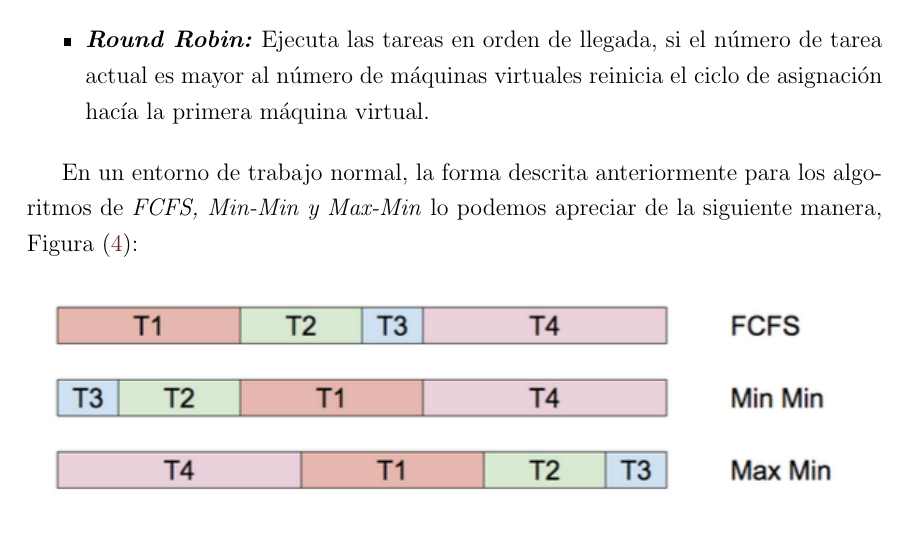
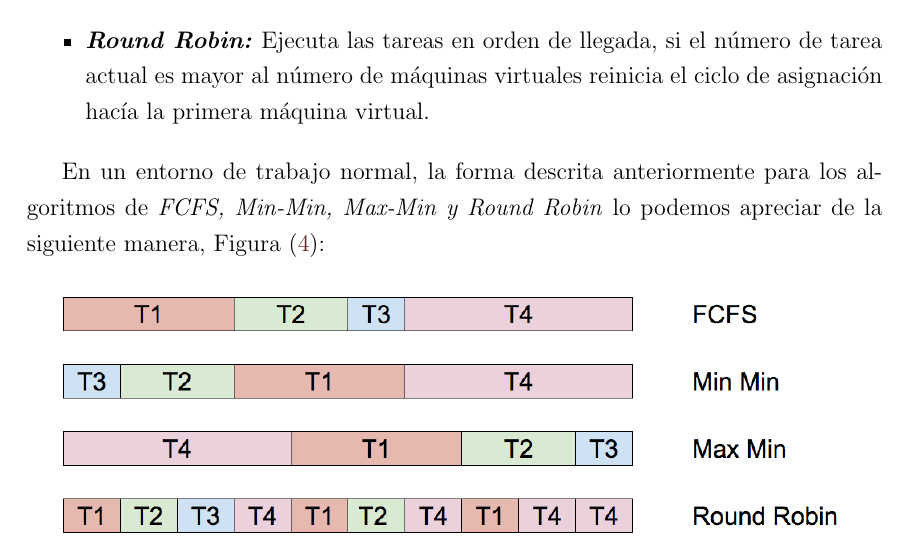
Before and after one commit to CindyCanul/proyectoTerminal, a LaTeX thesis (reporteFinal/tesis.tex, which reads reporteFinal/capitulodos.tex): part of page 26 of 50 before the commit and part of page 26 of 49 after it, cut so that both start at the same text. Compiled offline with pdfLaTeX.

Commit message:
Modificación Esquemas algoritmos locales
Se añade Round Robin al esquema que se tenía de los algoritmos en la
formal local

```diff
--- a/reporteFinal/capitulodos.tex
+++ b/reporteFinal/capitulodos.tex
@@ -61,14 +61,14 @@ De los algoritmos mencionados anteriormente, se presentan los siguientes:
 	\item \textit{\textbf{Round Robin:}} Ejecuta las tareas en orden de llegada, si el número de tarea actual es mayor al número de máquinas virtuales reinicia el ciclo de asignación hacía la primera máquina virtual.
 \end{itemize}
 
-En un entorno de trabajo normal, la forma descrita anteriormente para los algoritmos de \textit{FCFS, Min-Min y Max-Min} lo podemos apreciar de la siguiente manera, Figura (\ref{fig:cuatro}):
+En un entorno de trabajo normal, la forma descrita anteriormente para los algoritmos de \textit{FCFS, Min-Min, Max-Min y Round Robin} lo podemos apreciar de la siguiente manera, Figura (\ref{fig:cuatro}):
 
 
 %\setcounter{figure}{3}
 \renewcommand\thefigure{\arabic{figure}}
 \begin{figure}[H]
 	\centering
-	\includegraphics[scale=0.7]{media/imagendos}
+	\includegraphics[scale=0.4]{media/NuevoEsquema}
 	\caption{Esquema de trabajo de algoritmos de calendarizaci'on, Fuente: Elaboraci'on propia.}
 	\label{fig:cuatro}
 \end{figure}
```
Also changed, not shown: reporteFinal/media/NuevoEsquema.png (added), reporteFinal/tesis.pdf, reporteFinal/capitulodos.tex (2 more changed lines).
